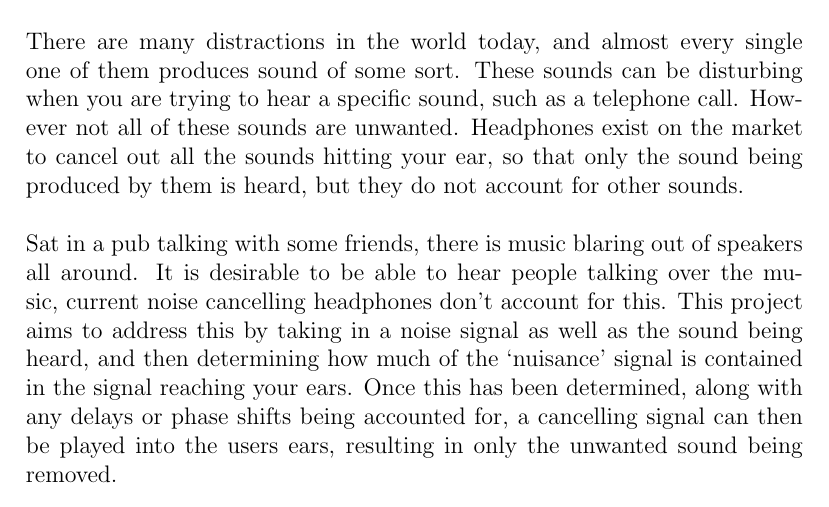
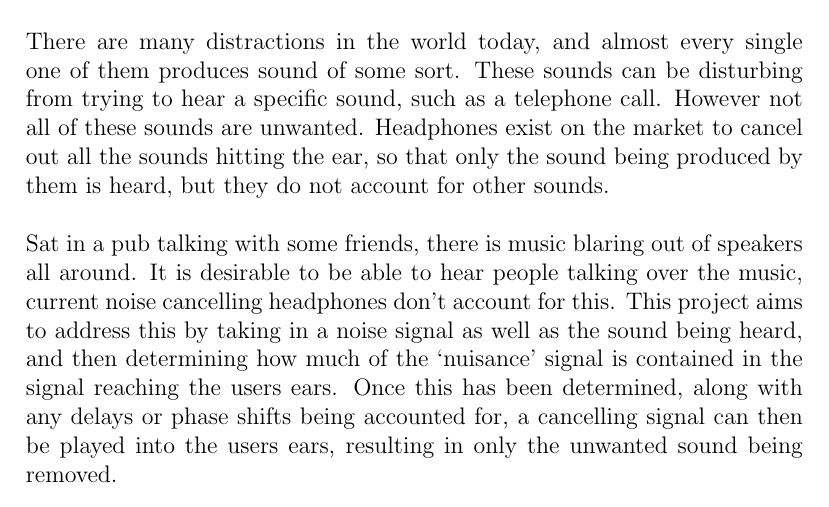
Before and after one commit to Scarzy/3YP-Noise-Cancelling-Headphones, a LaTeX thesis (reports/progress_report/progress.tex, which reads reports/progress_report/description.tex): part of page 6 of 22, cut so that both start at the same text. Compiled offline with pdfLaTeX.

Commit message:
Remove some you/your's
2990/3000

git-svn-id: svn+ssh://svn.forge.ecs.soton.ac.uk/projects/sanchp3yp@200 bc9da1e1-76ae-0410-a611-e94dc21032b9

```diff
--- a/reports/progress_report/description.tex
+++ b/reports/progress_report/description.tex
@@ -3,12 +3,12 @@ The aim of this project is to produce the electronics for a set of headphones wh
 \\
 \\
 There are many distractions in the world today, and almost every single one of them produces sound of some sort.
-These sounds can be disturbing when you are trying to hear a specific sound, such as a telephone call.
+These sounds can be disturbing from trying to hear a specific sound, such as a telephone call.
 However not all of these sounds are unwanted.
-Headphones exist on the market to cancel out all the sounds hitting your ear, so that only the sound being produced by them is heard, but they do not account for other sounds.
+Headphones exist on the market to cancel out all the sounds hitting the ear, so that only the sound being produced by them is heard, but they do not account for other sounds.
 \\
 \\
 Sat in a pub talking with some friends, there is music blaring out of speakers all around.
 It is desirable to be able to hear people talking over the music, current noise cancelling headphones don't account for this.
-This project aims to address this by taking in a noise signal as well as the sound being heard, and then determining how much of the `nuisance' signal is contained in the signal reaching your ears.
+This project aims to address this by taking in a noise signal as well as the sound being heard, and then determining how much of the `nuisance' signal is contained in the signal reaching the users ears.
 Once this has been determined, along with any delays or phase shifts being accounted for, a cancelling signal can then be played into the users ears, resulting in only the unwanted sound being removed.
```
